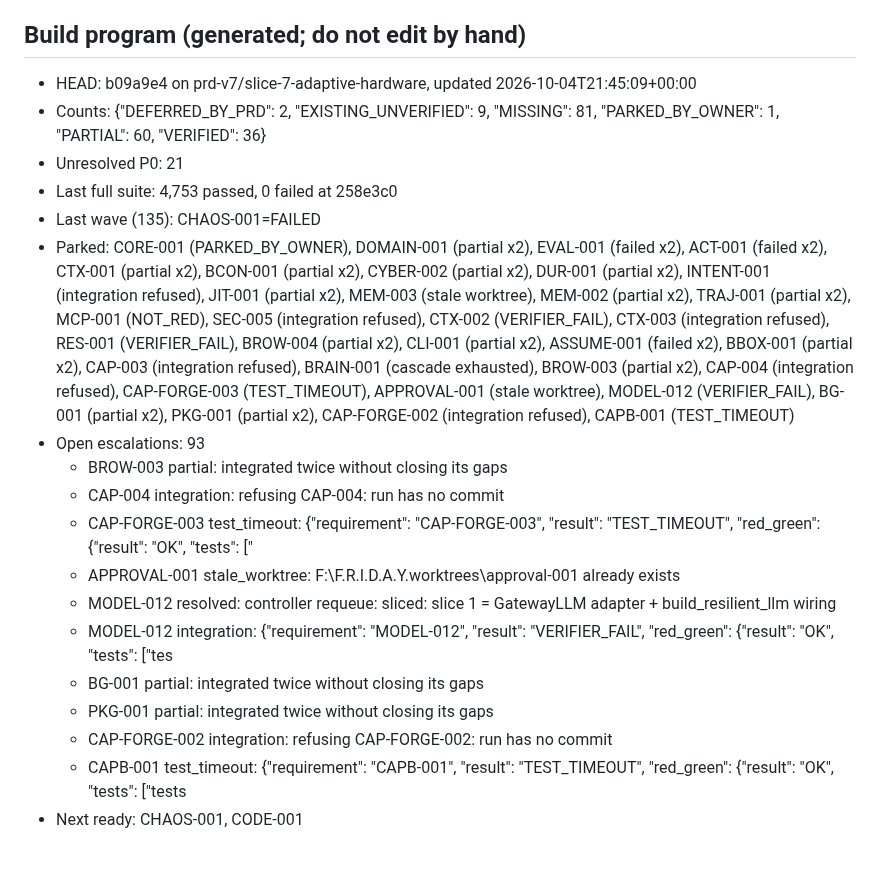
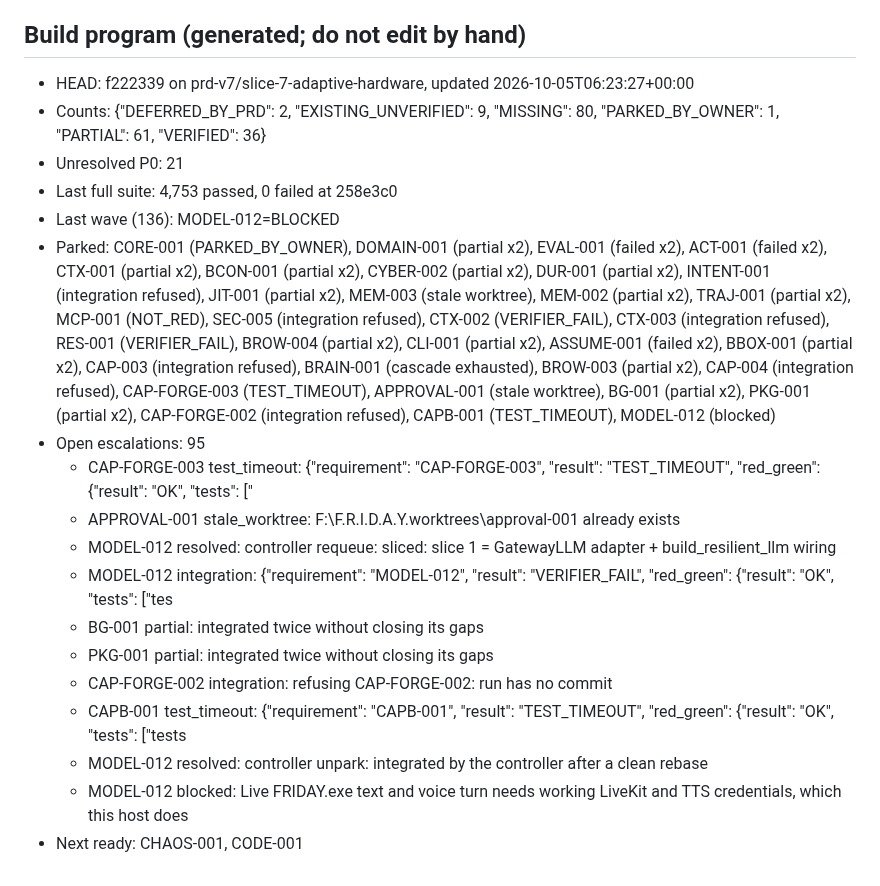
Before and after one commit to DarshPro07/F.R.I.D.A.Y, a Markdown page: docs/implementation/PRD_CURRENT_STATE.md, the part around the change. GitHub-like rendering.

Commit message:
docs(state): build program stopped after wave 136 (no ready work)

```diff
--- a/docs/implementation/PRD_CURRENT_STATE.md
+++ b/docs/implementation/PRD_CURRENT_STATE.md
@@ -153,15 +153,13 @@ That is the first implementation target of this program.
 <!-- build-program:begin -->
 ## Build program (generated; do not edit by hand)
 
-- HEAD: b09a9e4 on prd-v7/slice-7-adaptive-hardware, updated 2026-10-04T21:45:09+00:00
-- Counts: {"DEFERRED_BY_PRD": 2, "EXISTING_UNVERIFIED": 9, "MISSING": 81, "PARKED_BY_OWNER": 1, "PARTIAL": 60, "VERIFIED": 36}
+- HEAD: f222339 on prd-v7/slice-7-adaptive-hardware, updated 2026-10-05T06:23:27+00:00
+- Counts: {"DEFERRED_BY_PRD": 2, "EXISTING_UNVERIFIED": 9, "MISSING": 80, "PARKED_BY_OWNER": 1, "PARTIAL": 61, "VERIFIED": 36}
 - Unresolved P0: 21
 - Last full suite: 4,753 passed, 0 failed at 258e3c0
-- Last wave (135): CHAOS-001=FAILED
-- Parked: CORE-001 (PARKED_BY_OWNER), DOMAIN-001 (partial x2), EVAL-001 (failed x2), ACT-001 (failed x2), CTX-001 (partial x2), BCON-001 (partial x2), CYBER-002 (partial x2), DUR-001 (partial x2), INTENT-001 (integration refused), JIT-001 (partial x2), MEM-003 (stale worktree), MEM-002 (partial x2), TRAJ-001 (partial x2), MCP-001 (NOT_RED), SEC-005 (integration refused), CTX-002 (VERIFIER_FAIL), CTX-003 (integration refused), RES-001 (VERIFIER_FAIL), BROW-004 (partial x2), CLI-001 (partial x2), ASSUME-001 (failed x2), BBOX-001 (partial x2), CAP-003 (integration refused), BRAIN-001 (cascade exhausted), BROW-003 (partial x2), CAP-004 (integration refused), CAP-FORGE-003 (TEST_TIMEOUT), APPROVAL-001 (stale worktree), MODEL-012 (VERIFIER_FAIL), BG-001 (partial x2), PKG-001 (partial x2), CAP-FORGE-002 (integration refused), CAPB-001 (TEST_TIMEOUT)
-- Open escalations: 93
-  - BROW-003 partial: integrated twice without closing its gaps
-  - CAP-004 integration: refusing CAP-004: run has no commit
+- Last wave (136): MODEL-012=BLOCKED
+- Parked: CORE-001 (PARKED_BY_OWNER), DOMAIN-001 (partial x2), EVAL-001 (failed x2), ACT-001 (failed x2), CTX-001 (partial x2), BCON-001 (partial x2), CYBER-002 (partial x2), DUR-001 (partial x2), INTENT-001 (integration refused), JIT-001 (partial x2), MEM-003 (stale worktree), MEM-002 (partial x2), TRAJ-001 (partial x2), MCP-001 (NOT_RED), SEC-005 (integration refused), CTX-002 (VERIFIER_FAIL), CTX-003 (integration refused), RES-001 (VERIFIER_FAIL), BROW-004 (partial x2), CLI-001 (partial x2), ASSUME-001 (failed x2), BBOX-001 (partial x2), CAP-003 (integration refused), BRAIN-001 (cascade exhausted), BROW-003 (partial x2), CAP-004 (integration refused), CAP-FORGE-003 (TEST_TIMEOUT), APPROVAL-001 (stale worktree), BG-001 (partial x2), PKG-001 (partial x2), CAP-FORGE-002 (integration refused), CAPB-001 (TEST_TIMEOUT), MODEL-012 (blocked)
+- Open escalations: 95
   - CAP-FORGE-003 test_timeout: {"requirement": "CAP-FORGE-003", "result": "TEST_TIMEOUT", "red_green": {"result": "OK", "tests": ["
   - APPROVAL-001 stale_worktree: F:\F.R.I.D.A.Y\.worktrees\approval-001 already exists
   - MODEL-012 resolved: controller requeue: sliced: slice 1 = GatewayLLM adapter + build_resilient_llm wiring
@@ -170,5 +168,7 @@ That is the first implementation target of this program.
   - PKG-001 partial: integrated twice without closing its gaps
   - CAP-FORGE-002 integration: refusing CAP-FORGE-002: run has no commit
   - CAPB-001 test_timeout: {"requirement": "CAPB-001", "result": "TEST_TIMEOUT", "red_green": {"result": "OK", "tests": ["tests
+  - MODEL-012 resolved: controller unpark: integrated by the controller after a clean rebase
+  - MODEL-012 blocked: Live FRIDAY.exe text and voice turn needs working LiveKit and TTS credentials, which this host does
 - Next ready: CHAOS-001, CODE-001
 <!-- build-program:end -->
```
Also changed, not shown: docs/implementation/PRD_V7_LEDGER.md (+3 -3 lines).
